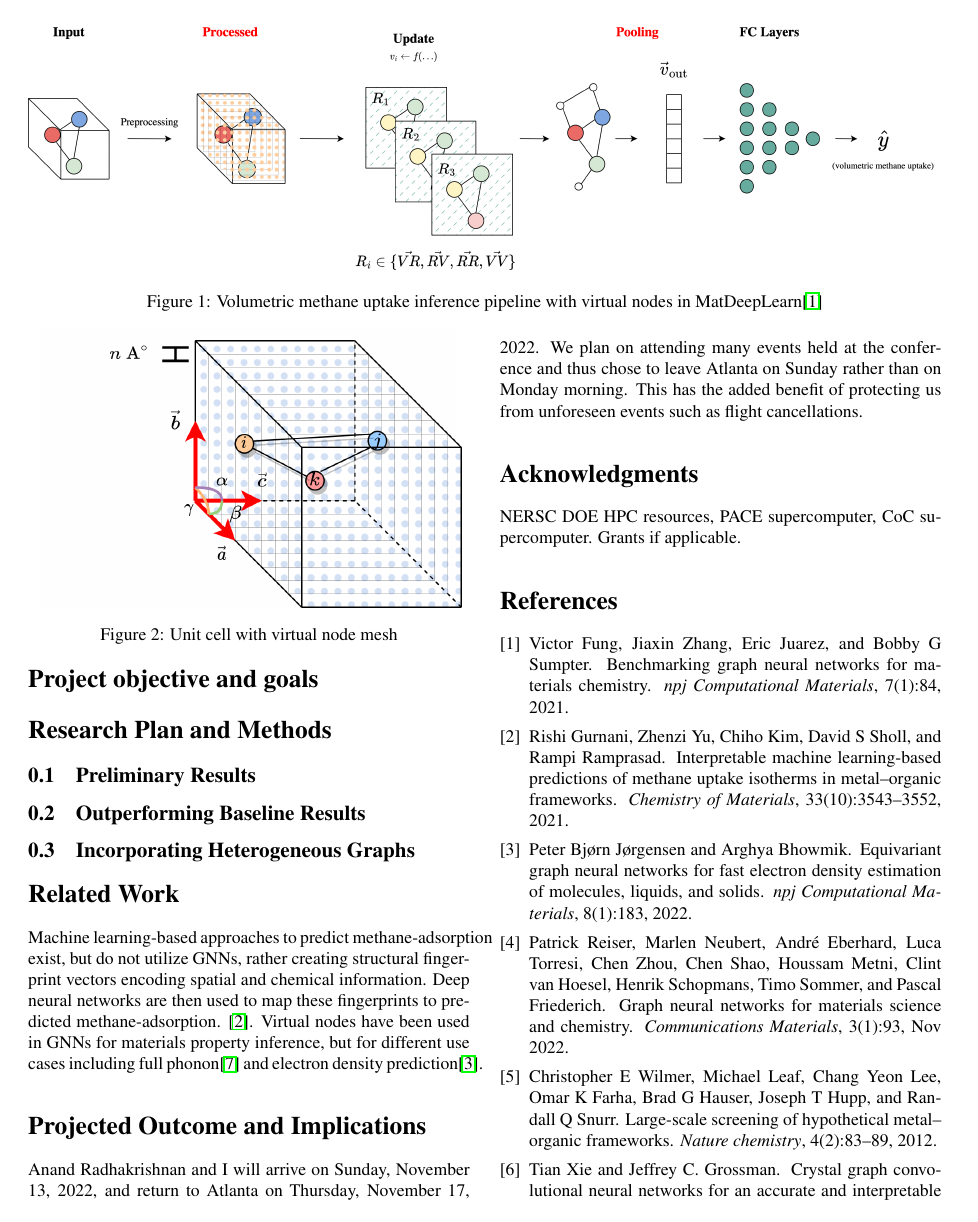
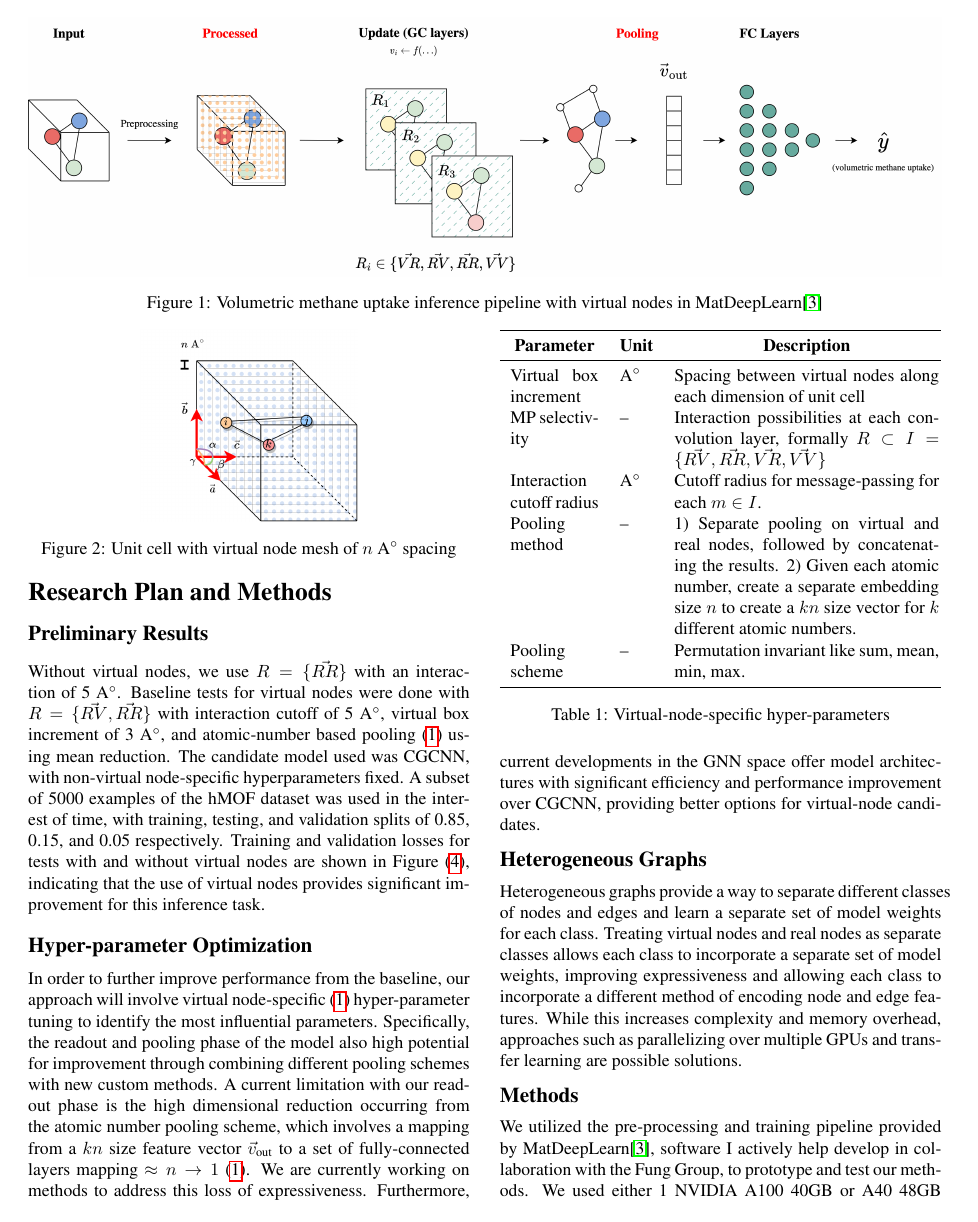
Before and after one commit to sidnb13/pura-award-s2023, a LaTeX paper (lxaiproposal.tex): page 2 of 3 before the commit and page 2 of 4 after it. Compiled offline with pdfLaTeX.

Commit message:
Finish drafting

```diff
--- a/lxaiproposal.tex
+++ b/lxaiproposal.tex
@@ -66,8 +82,8 @@ Each atom in a structure is a node in the graph, and is assigned a vector of nod
 
 \begin{figure}
     \centering
-    \includegraphics[scale=0.25]{unitcell-vn.drawio.png}
-    \caption{Unit cell with virtual node mesh}
+    \includegraphics[scale=0.15]{unitcell-vn.drawio.png}
+    \caption{Unit cell with virtual node mesh of $n$ A$^\circ$ spacing}
     \label{fig:unitcell}
 \end{figure}
 
@@ -88,10 +104,24 @@ Crystal structures are an infinite system GNNs use the graph of the smallest rep
 
-\section*{Project objective and goals}
+\begin{table}[h]
+        \begin{tabularx}{\linewidth}{p{0.2\linewidth} p{0.05\linewidth} p{0.6\linewidth}}
+            \toprule
+            \multicolumn{1}{c}{\textbf{Parameter}} & \multicolumn{1}{c}{\textbf{Unit}} & \multicolumn{1}{c}{\textbf{Description}} \\
+            \midrule
+            Virtual box increment & A$^\circ$ & Spacing between virtual nodes along each dimension of unit cell \\
+            MP selectivity & -- & Interaction possibilities at each convolution layer, formally $R\subset I = \{\vec{RV},\vec{RR},\vec{VR},\vec{VV}\}$\\
+            Interaction cutoff radius & A$^\circ$ & Cutoff radius for message-passing for each $m\in I$.\\
+            Pooling method & -- &  1) Separate pooling on virtual and real nodes, followed by concatenating the results. 2) Given each atomic number, create a separate embedding size $n$ to create a $kn$ size vector for $k$ different atomic numbers.\\
+            Pooling scheme & -- & Permutation invariant like sum, mean, min, max.\\
+            \bottomrule
+        \end{tabularx}
+        \caption{Virtual-node-specific hyper-parameters}
+        \label{table:vn-hparam}
+\end{table}
 
 \section*{Research Plan and Methods}
 
-\subsection{Preliminary Results}
+\subsection*{Preliminary Results}
 
-\subsection{Outperforming Baseline Results}
+Without virtual nodes, we use $R=\{\vec{RR}\}$ with an interaction of 5 A$^\circ$.
+Baseline tests for virtual nodes were done with $R=\{\vec{RV},\vec{RR}\}$ with interaction cutoff of 5 A$^\circ$, virtual box increment of 3 A$^\circ$, and atomic-number based pooling (\ref{table:vn-hparam}) using mean reduction. The candidate model used was CGCNN, with non-virtual node-specific hyperparameters fixed. A subset of 5000 examples of the hMOF dataset was used in the interest of time, with training, testing, and validation splits of 0.85, 0.15, and 0.05 respectively. Training and validation losses for tests with and without virtual nodes are shown in Figure (\ref{plot:prelim-results}), indicating that the use of virtual nodes provides significant improvement for this inference task.
 
-\subsection{Incorporating Heterogeneous Graphs}
@@ -98,17 +132,24 @@ Crystal structures are an infinite system GNNs use the graph of the smallest rep
+    \label{plot:prelim-results}
+\end{figure}
+
+\subsection*{Hyper-parameter Optimization}
+
+In order to further improve performance from the baseline, our approach will involve virtual node-specific (\ref{table:vn-hparam}) hyper-parameter tuning to identify the most influential parameters.
+Specifically, the readout and pooling phase of the model also high potential for improvement through combining different pooling schemes with new custom methods. A current limitation with our readout phase is the high dimensional reduction occurring from the atomic number pooling scheme, which involves a mapping from a $kn$ size feature vector $\vec v_\text{out}$ to a set of fully-connected layers mapping $\approx n\to 1$ (\ref{fig:pipeline}). We are currently working on methods to address this loss of expressiveness. Furthermore, current developments in the GNN space offer model architectures with significant efficiency and performance improvement over CGCNN, providing better options for virtual-node candidates.
+
+\subsection*{Heterogeneous Graphs}
+
+Heterogeneous graphs provide a way to separate different classes of nodes and edges and learn a separate set of model weights for each class. Treating virtual nodes and real nodes as separate classes allows each class to incorporate a separate set of model weights, improving expressiveness and allowing each class to incorporate a different method of encoding node and edge features. While this increases complexity and memory overhead, approaches such as parallelizing over multiple GPUs and transfer learning are possible solutions.
+
+\subsection*{Methods}
+
+We utilized the pre-processing and training pipeline provided by MatDeepLearn\cite{fung2021benchmarking}, software I actively help develop in collaboration with the Fung Group, to prototype and test our methods. We used either 1 NVIDIA A100 40GB or A40 48GB GPUs to train models on high-performance computing resources provided by National Energy Research Scientific Computing Center's Perlmutter supercomputer, and Georgia Tech's PACE Hive and Phoenix clusters\cite{PACE}. We also utilized PyTorch\cite{pytorch} and PyTorch Geometric for graph learning routines and optimized sparse tensor arithmetic \cite{Fey2019FastGR}. We utilized Weights and Biases\cite{wandb} automated hyper-parameter tuning and experiment tracking.
 
 \section*{Related Work}
 
 Machine learning-based approaches to predict methane-adsorption exist, but do not utilize GNNs, rather creating structural fingerprint vectors encoding spatial and chemical information. Deep neural networks are then used to map these fingerprints to predicted methane-adsorption. \cite{gurnani2021interpretable}.
 Virtual nodes have been used in GNNs for materials property inference, but for different use cases including full phonon\cite{https://doi.org/10.48550/arxiv.2010.09435} and electron density prediction\cite{jorgensen2022equivariant}.
 
-\section*{Projected Outcome and Implications}
-
-Anand Radhakrishnan and I will arrive on Sunday, November 13, 2022, and return to Atlanta on Thursday, November 17, 2022. We plan on attending many events held at the conference and thus chose to leave Atlanta on Sunday rather than on Monday morning. This has the added benefit of protecting us from unforeseen events such as flight cancellations.
-
-\section*{Acknowledgments}
-
-NERSC DOE HPC resources, PACE supercomputer, CoC supercomputer. Grants if applicable.
-
 \bibliographystyle{ieee_fullname}
 \bibliography{references}
 
```
Also changed, not shown: references.bib (+41 -0 lines), mdl-vn-pipeline.drawio.png, result-plots-wandb.png (added), unitcell-vn.drawio.png, lxaiproposal.tex (32 more changed lines).
